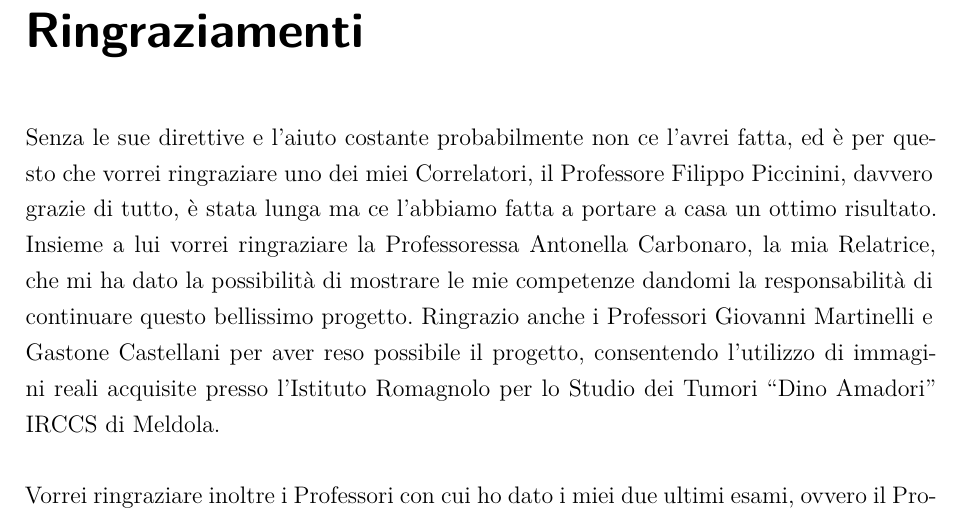
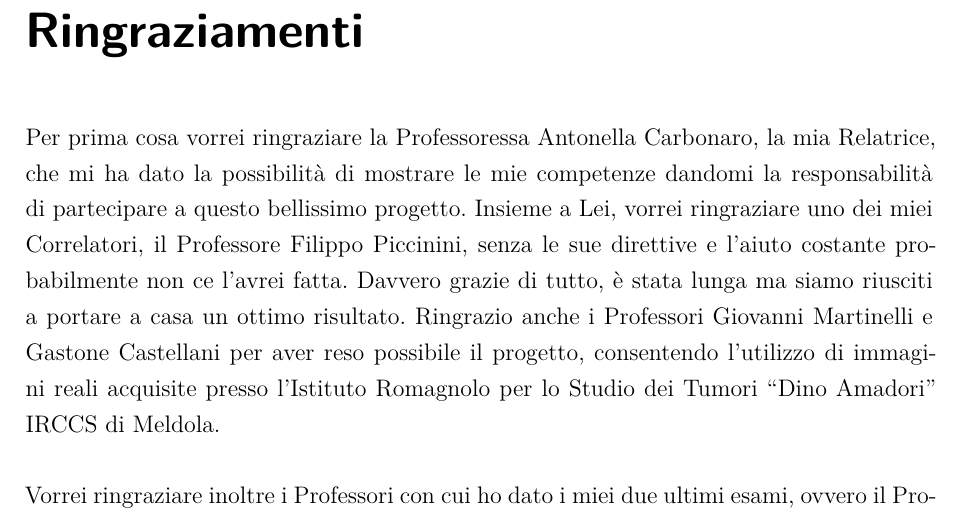
Before and after one commit to Edodums/D4SH-image-Alignment-Tesi, a LaTeX book (tesi.tex, which reads src/3-backmatter/ringraziamenti.tex): part of page 64 of 64, cut so that both start at the same text. Compiled offline with XeLaTeX.

Commit message:
:zap: :zap: :zap::zap:

```diff
--- a/src/3-backmatter/ringraziamenti.tex
+++ b/src/3-backmatter/ringraziamenti.tex
@@ -1,5 +1,5 @@
 \chapter*{Ringraziamenti}
-\noindent Senza le sue direttive e l'aiuto costante probabilmente non ce l'avrei fatta, ed è per questo che vorrei ringraziare uno dei miei Correlatori, il Professore Filippo Piccinini, davvero grazie di tutto, è stata lunga ma ce l'abbiamo fatta a portare a casa un ottimo risultato. Insieme a lui vorrei ringraziare la Professoressa Antonella Carbonaro, la mia Relatrice, che mi ha dato la possibilità di mostrare le mie competenze dandomi la responsabilità di continuare questo bellissimo progetto. Ringrazio anche i Professori Giovanni Martinelli e Gastone Castellani per aver reso possibile il progetto, consentendo l'utilizzo di immagini reali acquisite presso l’Istituto Romagnolo per lo Studio dei Tumori ``Dino Amadori'' IRCCS di Meldola.\hfill\break
+\noindent Per prima cosa vorrei ringraziare la Professoressa Antonella Carbonaro, la mia Relatrice, che mi ha dato la possibilità di mostrare le mie competenze dandomi la responsabilità di partecipare a questo bellissimo progetto. Insieme a Lei, vorrei ringraziare uno dei miei Correlatori, il Professore Filippo Piccinini, senza le sue direttive e l'aiuto costante probabilmente non ce l'avrei fatta. Davvero grazie di tutto, è stata lunga ma siamo riusciti a portare a casa un ottimo risultato. Ringrazio anche i Professori Giovanni Martinelli e Gastone Castellani per aver reso possibile il progetto, consentendo l'utilizzo di immagini reali acquisite presso l’Istituto Romagnolo per lo Studio dei Tumori ``Dino Amadori'' IRCCS di Meldola.\hfill\break
 
 \noindent Vorrei ringraziare inoltre i Professori con cui ho dato i miei due ultimi esami, ovvero il Professore Mirko Viroli e il Professore Alessandro Ricci che hanno riconosciuto i miei sforzi. Ringrazio i miei amici Valentina Gabellini, Giuliano Esposito, Rocco Mantovani, Giulia Belleffi, Silvia Bezzecchi, e forse è meglio che mi limiti a scrivere nomi e cognomi perché la lista finirebbe nel 2032, che mi hanno sopportato, supportato, guidato e insegnato in questo lunghissimo percorso.\hfill\break
 
```
